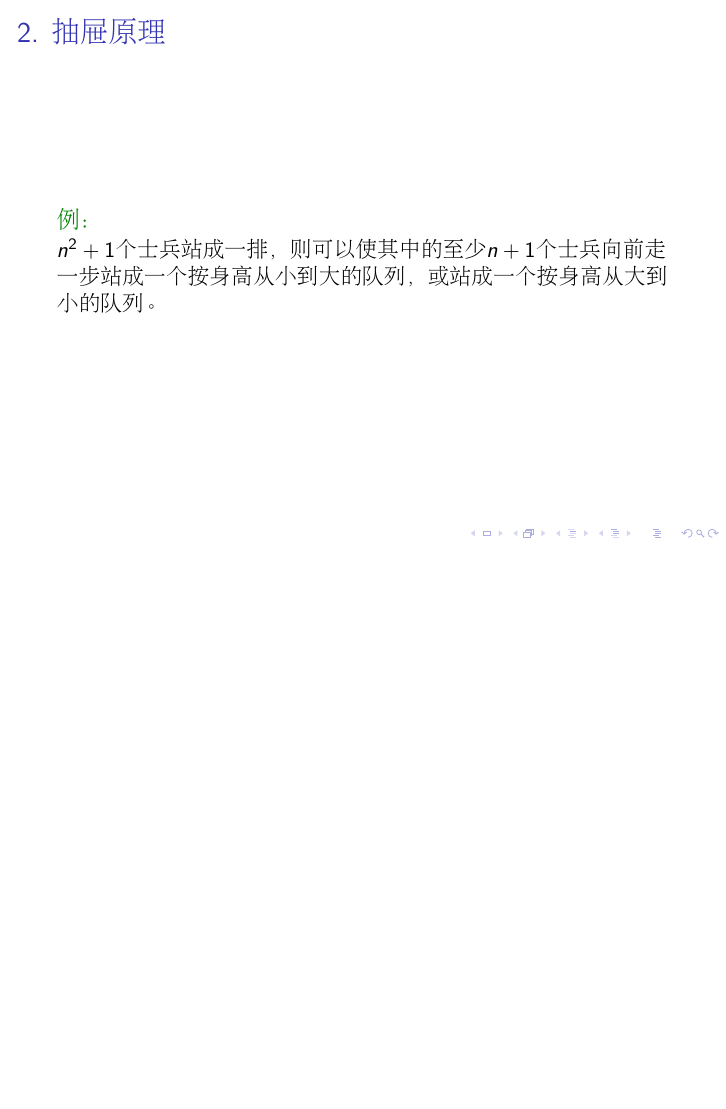
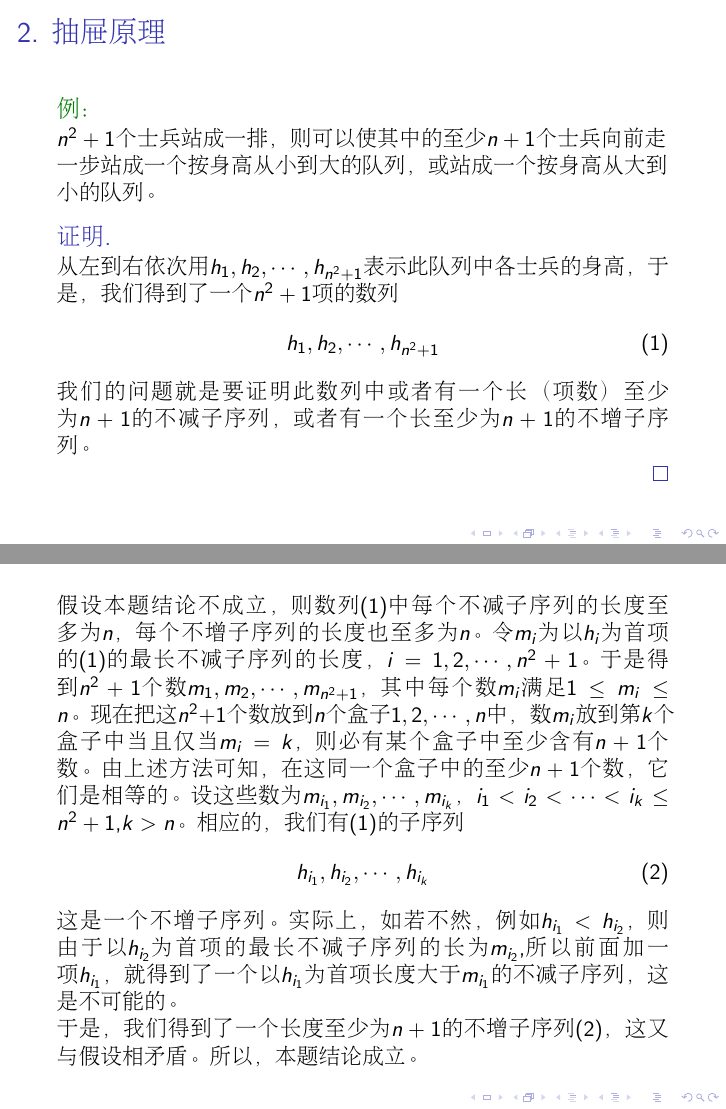
Before and after one commit to jianwenchen/jianwenchen.github.io, LaTeX slides (chapter2_ppt.tex): page 18 of 71 before the commit and pages 23 and 54 of 107 after it, the two joined at a grey line, the shorter picture padded with empty space. Compiled offline with pdfLaTeX.

Commit message:
Add files via upload

```diff
--- a/chapter2_ppt.tex
+++ b/chapter2_ppt.tex
@@ -147,6 +147,25 @@
   \begin{Ex}
     $n^2+1$个士兵站成一排，则可以使其中的至少$n+1$个士兵向前走一步站成一个按身高从小到大的队列，或站成一个按身高从大到小的队列。
   \end{Ex}
+  \begin{proof}[证明]
+    \justifying\let\raggedright\justifying
+    \pause从左到右依次用$h_1, h_2, \cdots, h_{n^2+1}$表示此队列中各士兵的身高，\pause于是，\pause我们得到了一个$n^2+1$项的数列
+    \begin{equation}\label{soldier}
+      h_1,h_2,\cdots, h_{n^2+1}
+    \end{equation}
+    \pause 我们的问题就是要证明此数列中或者有一个长（项数）至少为$n+1$的不减子序列，\pause 或者有一个长至少为$n+1$的不增子序列。
+
+      \end{proof}
+\end{frame}
+\begin{frame}
+  \justifying\let\raggedright\justifying
+  \pause假设本题结论不成立，\pause 则数列\eqref{soldier}中每个不减子序列的长度至多为$n$，\pause每个不增子序列的长度也至多为$n$。\pause令$m_i$为以$h_i$为首项的\eqref{soldier}的最长不减子序列的长度，\pause $i=1,2,\cdots, n^2+1$。\pause 于是得到$n^2+1$个数$m_1,m_2,\cdots,m_{n^2+1}$，\pause 其中每个数$m_i$满足$1\leq m_i \leq n$。\pause 现在把这$n^2+1$个数放到$n$个盒子$1,2,\cdots,n$中，\pause 数$m_i$放到第$k$个盒子中当且仅当$m_i=k$，\pause 则必有某个盒子中至少含有$n+1$个数。\pause 由上述方法可知，\pause 在这同一个盒子中的至少$n+1$个数，\pause 它们是相等的。\pause 设这些数为$m_{i_1},m_{i_2},\cdots, m_{i_k}$，\pause $i_1<i_2<\cdots<i_k\leq n^2+1$,$k>n$。\pause 相应的，\pause 我们有\eqref{soldier}的子序列
+  \begin{equation}\label{subseq}
+  h_{i_1}, h_{i_2}, \cdots, h_{i_k}
+  \end{equation}
+ \pause  这是一个不增子序列。\pause 实际上，\pause 如若不然，\pause 例如$h_{i_1} < h_{i_2}$，\pause 则由于以$h_{i_2}$为首项的最长不减子序列的长为$m_{i_2}$,\pause 所以前面加一项$h_{i_1}$，\pause 就得到了一个以$h_{i_1}$为首项长度大于$m_{i_1}$的不减子序列，\pause 这是不可能的。
+
+ \pause  于是，\pause 我们得到了一个长度至少为$n+1$的不增子序列\eqref{subseq}，\pause 这又与假设相矛盾。\pause 所以，\pause 本题结论成立。
 
 \end{frame}
 \begin{frame}
```
Also changed, not shown: chapter2_ppt.pdf.
